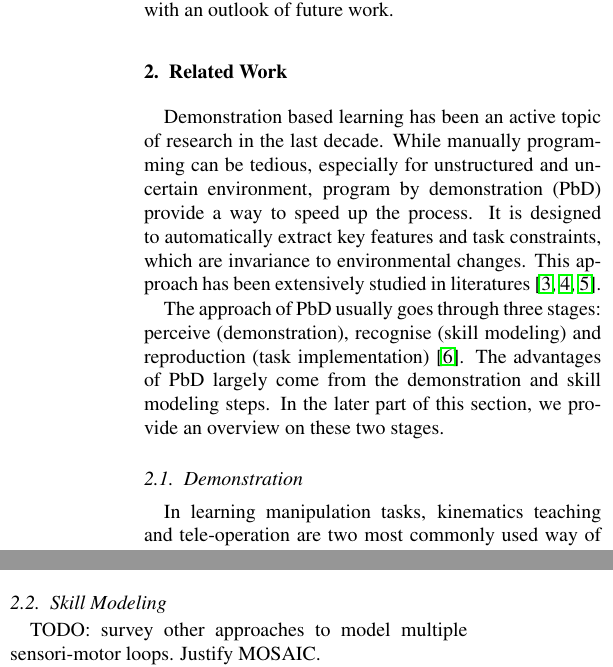
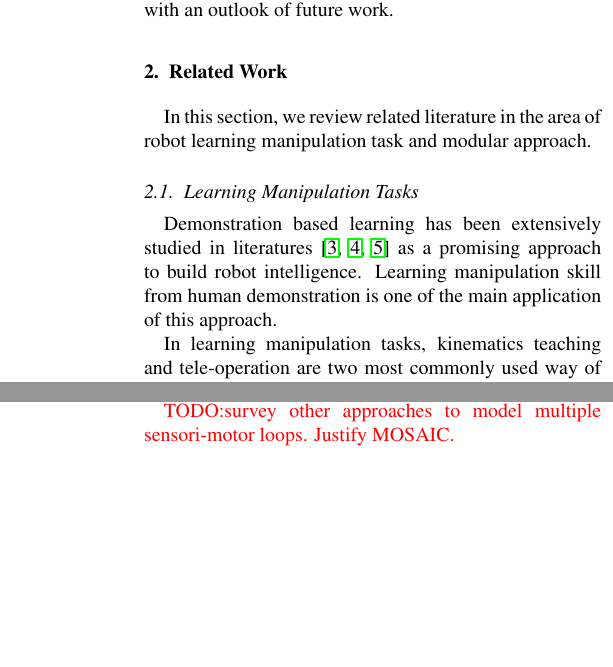
Before and after one commit to bidanhuang/multimodular, a LaTeX paper (multimodel.tex, which reads includes/relatedwork.tex): two parts of the columns of page 2 of 22 before the commit and two parts of the columns of pages 2 and 3 of 22 after it, joined at a grey line, cut so that both start at the same text, the shorter picture padded with empty space. Compiled offline with pdfLaTeX; an older LaTeX class or package is replaced by its successor.

Commit message:
sec 2 relatedwork structure changed

```diff
--- a/includes/relatedwork.tex
+++ b/includes/relatedwork.tex
@@ -1,18 +1,17 @@
 \section{Related Work}
 \label{sec:related}
-%In this section, we review related literature in the area of robot learning and human motor control.
+In this section, we review related literature in the area of robot learning manipulation task and modular approach.
 
 
 %\subsection{Robot learning}
 %\label{sec:imitation}
-Demonstration based learning has been an active topic of research in the last decade. While manually programming can be tedious, especially for unstructured and uncertain environment, program by demonstration (PbD) provide a way to speed up the process. It is designed to automatically extract key features and task constraints, which are invariance to environmental changes. This approach has been extensively studied in literatures~\cite{calinon2007learning,dillmann2004teaching,kulic2012incremental}.
+%Demonstration based learning has been an active topic of research in the last decade. While manually programming can be tedious, especially for unstructured and uncertain environment, program by demonstration (PbD) provide a way to speed up the process. It is designed to automatically extract key features and task constraints, which are invariance to environmental changes. This approach has been extensively studied in literatures~\cite{calinon2007learning,dillmann2004teaching,kulic2012incremental}.
+%The approach of PbD usually goes through three stages: perceive (demonstration), recognise (skill modeling) and reproduction (task implementation)~\cite{demiris2002f}. The advantages of PbD largely come from the demonstration and skill modeling steps. In the later part of this section, we provide an overview on these two stages.
 
-The approach of PbD usually goes through three stages: perceive (demonstration), recognise (skill modeling) and reproduction (task implementation)~\cite{demiris2002f}. The advantages of PbD largely come from the demonstration and skill modeling steps. In the later part of this section, we provide an overview on these two stages.
+\subsection{Learning Manipulation Tasks}
+Demonstration based learning has been extensively studied in literatures~\cite{calinon2007learning,dillmann2004teaching,kulic2012incremental} as a promising approach to build robot intelligence.
+Learning manipulation skill from human demonstration is one of the main application of this approach.
 
-\subsection{Demonstration}
-
-%This approach has been studied in many different tasks~\cite{calinon2007learning,huang2013learning,hsiao2005imitation,Hueser06,kulic2012incremental,Ekvall07,wu2010hierarchical.}
-%This method has been extensively used in the tasks of body gesture reproduction~\cite{hsiao2005imitation,calinon2010learning,kulic2012incremental} and reaching motion planning~\cite{Ekvall07,shukla2012coupled,mohammad2014learning}, of which the large searching space is greatly reduced by using the demonstrations to suggest possible solutions. Besides this, demonstration based learning is also used in manipulation tasks~\cite{petkos2006learning,sauser2011iterative,Miao2014}, in order to transfer human knowledge in interacting with the environment to robot.
 In learning manipulation tasks, kinematics teaching and tele-operation are two most commonly used way of demonstration. In a kinesthetic teaching demonstration, human directly contact with the robot and guide their movements to accomplish a task~\cite{korkinof2013online,pais2014encoding,pastor2011skill,Miao2014}. The trajectory of movements and contact force are recorded by the robot sensors.
 % ===== Why not kinematics approach? =====
 This method is simple and effective but limited in the number of controllable end effectors. While a manipulation task usually involves multifinger movement, a human can kinematically operate one finger with each hand and hence two fingers simultaneously for the most extend. To control multi-finger hands, some researchers use tele-operation~\cite{bernardino2013precision,kondo2008recognition,Fischer98}. This usually relies on data gloves and motion capture system to sense human hand-arm motions. The human motion is mapped to robots to generate motions and interact with the environment. In fine manipulation tasks, the robot platforms are usually restricted to anthropomorphic hands for better mapping. All of these methods provide no direct force feedback during manipulation to the human demonstrator.
@@ -20,6 +19,13 @@ This method is simple and effective but limited in the number of controllable en
 In some studies, the human demonstrate manipulation tasks with their own bodies~\cite{asfour2008imitation}. With direct interaction with the object the human demonstrator is able to perform the task most naturally and with a more delicate control strategy. The task information captured from these human demonstrations is needed to be transferred to robots. To solve this problem, different mapping methods are proposed in many literatures~\cite{do2011towards,asfour2008imitation,hueser2006learning}, while human correction~\cite{calinon2007incremental,sauser2011iterative,romano2011human} and self-correction via learning~\cite{bidan2013robio} are proposed as alternative solutions. In general, how to effectively transfer human skill to robot skill remains a open problem.
 
 In our approach, human perform the task with direct interaction with the object to allow they perform a natural feedback control strategy. We transfer this strategy to robot by taking an object centric approach. The object centric viewpoint~\cite{okamura2000overview} considers a manipulation task from the object's perspective, which suggests the goal of learning a task is to reproduce the same object behaviour. Taking this principle, an object level approach is proposed in~\cite{Miao2014} to learn object impedance in grasping and manipulation tasks. Our approach takes the same principle and learns the control strategy to operate the objects that will produce the same object behaviour. This strategy expressed from the object perspective can be transfer to any robot platform.
+
+The aim of an object centric approach is to learn the correlation between the exert force of the system and the desire object motion. A classic way to describe this correlation is impedance~\cite{howard2010transferring,wimbock2012comparison}. Giving a desired impedance of a task, we can compute a proper motor command for the robot to accomplish the task. However the impedance is hard to specified in a given task, especially for task involving varying impedance. In most cases the impedance is roughly approximated by a linear model. For nonlinear and non-stationary task context, an nonlinear and adaptive approach is required. In our approach we directly model the correlation of the exert force and the object motion by a nonlinear model. \textcolor{red}{TODO:review schaal's stiffness control}
+
+% GMM
+To capture the nonlinearity in the control strategy, we use the Gaussian Mixture Model (GMM)~\cite{cohn1996active} in our approach to encode the demonstration. GMM has been shown to be an efficient model in a variety of tasks~\cite{huang2013learning,sauser2011iterative,calinon2007incremental} and demonstrated to be effective.
+\textcolor{red}{TODO:compare with ANN}
+
 
 %In an object centric manner there is no difference between collecting data from the teacher or from the learner -- they are expressed from the objects' perspective. Once the control policy is encoded, it can be directly applied to the robots.
 
@@ -37,7 +43,6 @@ In our approach, human perform the task with direct interaction with the object
 %\subsection{Manipulation task}
 %\label{sec:manipulationtask}
 
-\subsection{Skill Modeling}
+\subsection{Modular Approach}
 % Some manipulation modelling method. drawback. You must survey other approaches to model multiple sensori-motor loops (also called motor program, motor primitives, behaviors, etc) and switching across these models, and then justify the use of Mosaic
-TODO: survey other approaches to model multiple sensori-motor loops. Justify MOSAIC.
 
@@ -56,12 +59,14 @@ To capture the nonlinearity in the control strategy, we use the Gaussian Mixture
 Robots operating in human centric environment need to be equipped with adaptive control strategy to cope with the changing environment. Classic adaptive control approaches relying on model identification~\cite{khalil2004modeling} is not effective in non-stationary context, as they require a certain amount of time to search for optimal model parameter values. For the fast adaption purpose, multiple model approach is a good alternative. The benefit of this approach has been long discussed in the control community~\cite{jacobs1991adaptive,narendra1995adaptation,narendra1997adaptive}. Some recent works~\cite{fekri2007robust,kuipers2010multiple} present promising modular based approaches. Multiple model approach also has a wide range application in robot control. It is particular useful for tasks in nonlinear and non-stationary environment~\cite{petkos2006learning,sugimoto2012emosaic}. Modular approach has also been shown to be an effective architecture of building intelligent systems~\cite{bryson2004modular,BrysonMcG12}.
 
 % Modular - human MOSAIC
-%
+\textcolor{red}{TODO:survey other approaches to model multiple sensori-motor loops. Justify MOSAIC.}
 %%The excellent ability of human to manipulate different objects in different contexts and to quickly adapt to change of contexts suggested that our central nervous system (CNS) maintains multiple internal models of outside environments, rather than a single internal model that adapts to new environment~\cite{neilson1985acquisition}.
 %Based on the concept of modularity, the Modular selection and identification for control (MOSAIC) architecture was proposed to explain the motor control strategy of the CNS~\cite{wolpert1998multiple}. According to this hypothesis, during the motor control process, the brain quickly select the most appropriate modules according to the current environment context and use them to generate an appropriate motor command to react to the environment~\cite{haruno2001mosaic}.
 
 % Our approach
 The approach we take is a modular approach inspired from MOSAIC~\cite{haruno2001mosaic}. MOSCAIC (Modular selection and identification for control) is a human motor control mechanism hypothesis model, that is supported by neuroscience evidences. According to this hypothesis, during the motor control process, the brain quickly select the most appropriate modules according to the current environment context and use them to generate an appropriate motor command to react to the environment. However this model does not provide a method to find out number of models needed in tasks.
+
+
 
 In our approach, we first find out the number of models required in the task from the demonstration data. The human control strategy is then encoded by multiple pairs of forward and inverse models. The final motor command is the linear combination of the commands generated from each inverse models factored by their weights estimated by the forward models. The linear combination, rather than switch, of the models requires less number of modules to approximate the system dynamics. %Indeed, neuroscience evidence suggests that animal brain sum modular stimulates of muscles to generate different motions~\cite{mussa1994linear}.
 To the best of our knowledge, this is the first realization of the multiple model in an object manipulation task with a real robot, learnt from human demonstration.
```
Also changed, not shown: includes/relatedwork.tex (6 more changed lines).
